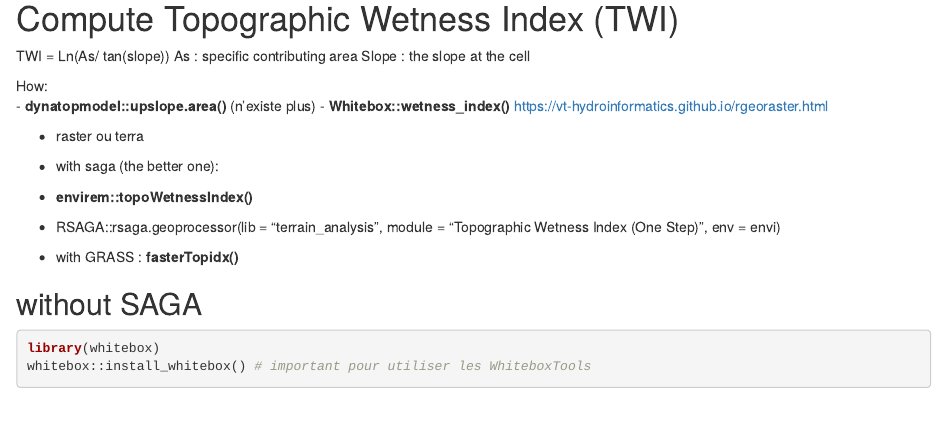
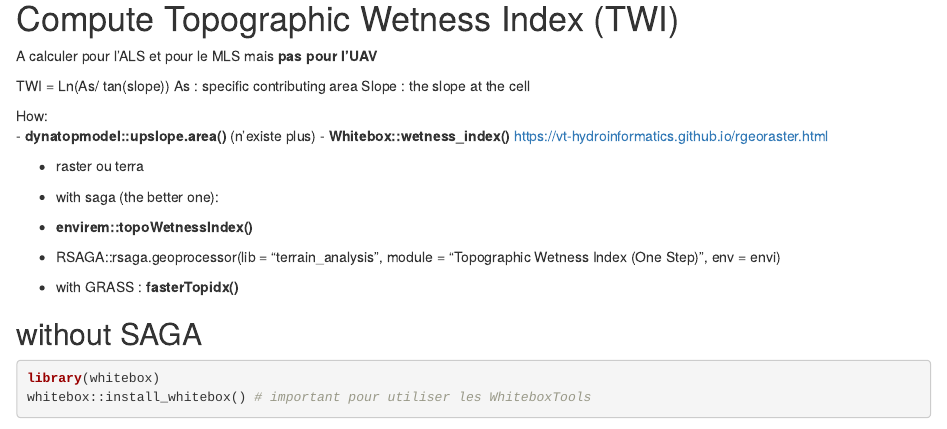
Before and after one commit to VincyaneBadouard/PhD, an R Markdown document (LiDAR_scripts/Derived variables/Topography_analysis.Rmd): the page in a window 1100 px wide, from 1010 px down. Rendered offline with R 4.5, knitr and Pandoc, with nearby package versions; some code elsewhere in the file could not run offline.

```diff
--- a/LiDAR_scripts/Topography_analysis.Rmd
+++ b/LiDAR_scripts/Derived variables/Topography_analysis.Rmd
@@ -56,6 +56,8 @@
 
 
 # Compute Topographic Wetness Index (TWI)
+A calculer pour l’ALS et pour le MLS mais **pas pour l’UAV**
+
 TWI = Ln(As/ tan(slope))
 As : specific contributing area
 Slope : the slope at the cell
```
Also changed, not shown: LiDAR_scripts/Derived variables/Djougoungs-petes.Rmd (renamed from LiDAR_scripts/Djougoungs-petes.Rmd), LiDAR_scripts/Derived variables/Fill_empty_voxels.Rmd (renamed from LiDAR_scripts/Fill_empty_voxels.Rmd), LiDAR_scripts/Derived variables/WeightingMatrix.R (renamed from LiDAR_scripts/WeightingMatrix.R), LiDAR_scripts/Derived variables/Work_with_AMAPvox.Rmd (renamed from LiDAR_scripts/Work_with_AMAPvox.Rmd), LiDAR_scripts/Get_LiDAR_spatial_geometry.tex (deleted), LiDAR_scripts/LiDAR geometry/Check_traj_time_of_the_GeoSLAM.Rmd (renamed from LiDAR_scripts/Check_traj_time_of_the_GeoSLAM.Rmd), LiDAR_scripts/LiDAR geometry/Get_LiDAR_spatial_geometry.Rmd (renamed from LiDAR_scripts/Get_LiDAR_spatial_geometry.Rmd), LiDAR_scripts/LiDAR geometry/Retrieve_LiDAR_technical_information.Rmd (renamed from LiDAR_scripts/Retrieve_LiDAR_technical_information.Rmd), LiDAR_scripts/LiDAR geometry/Short_distance_shots_management.Rmd (renamed from LiDAR_scripts/Short_distance_shots_management.Rmd), Pedology/Pedology_analysis.Rmd (renamed from Pedology_analysis.Rmd), Pedology/soil_exploratory_analysis_Giacomo.R (renamed from soil_exploratory_analysis_Giacomo.R).
